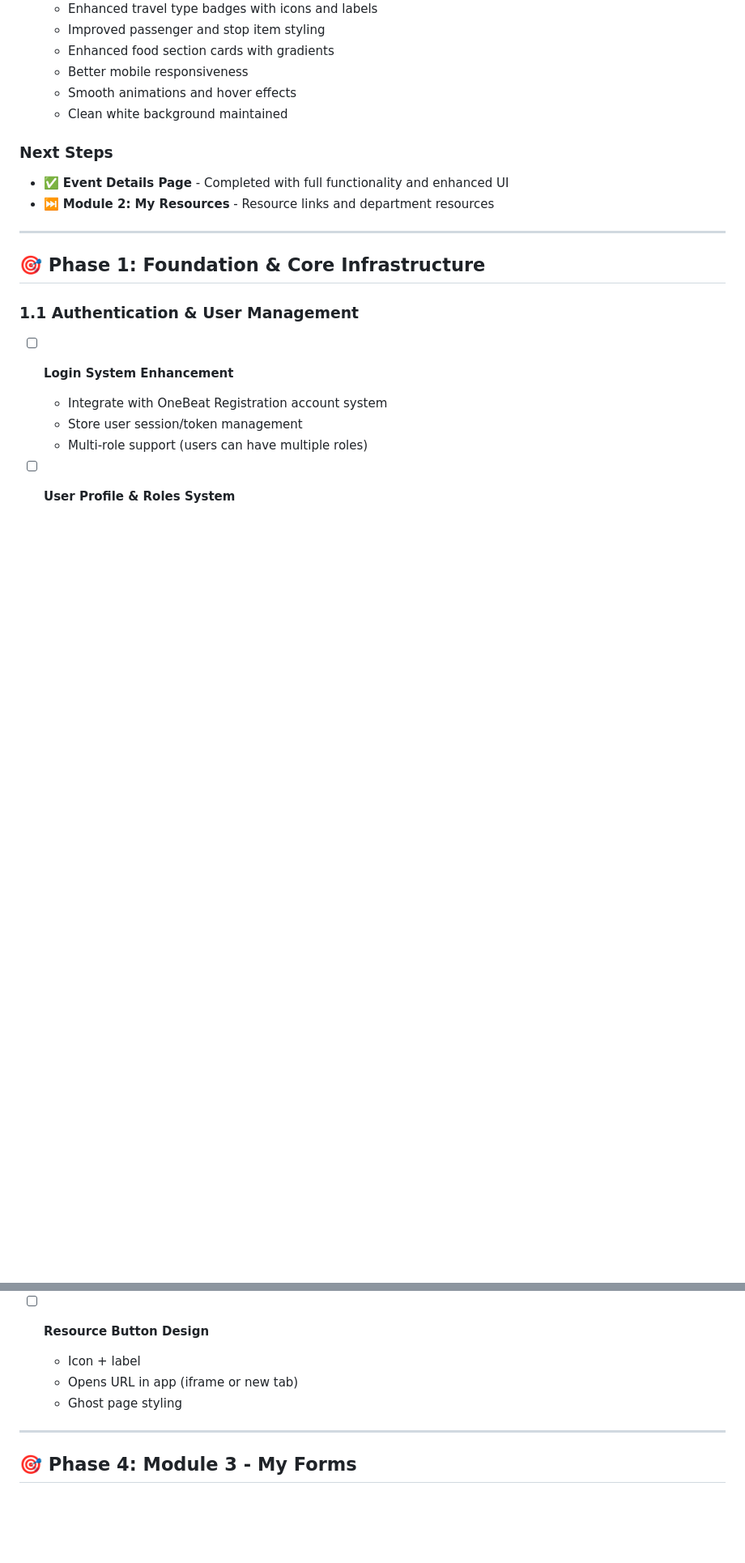
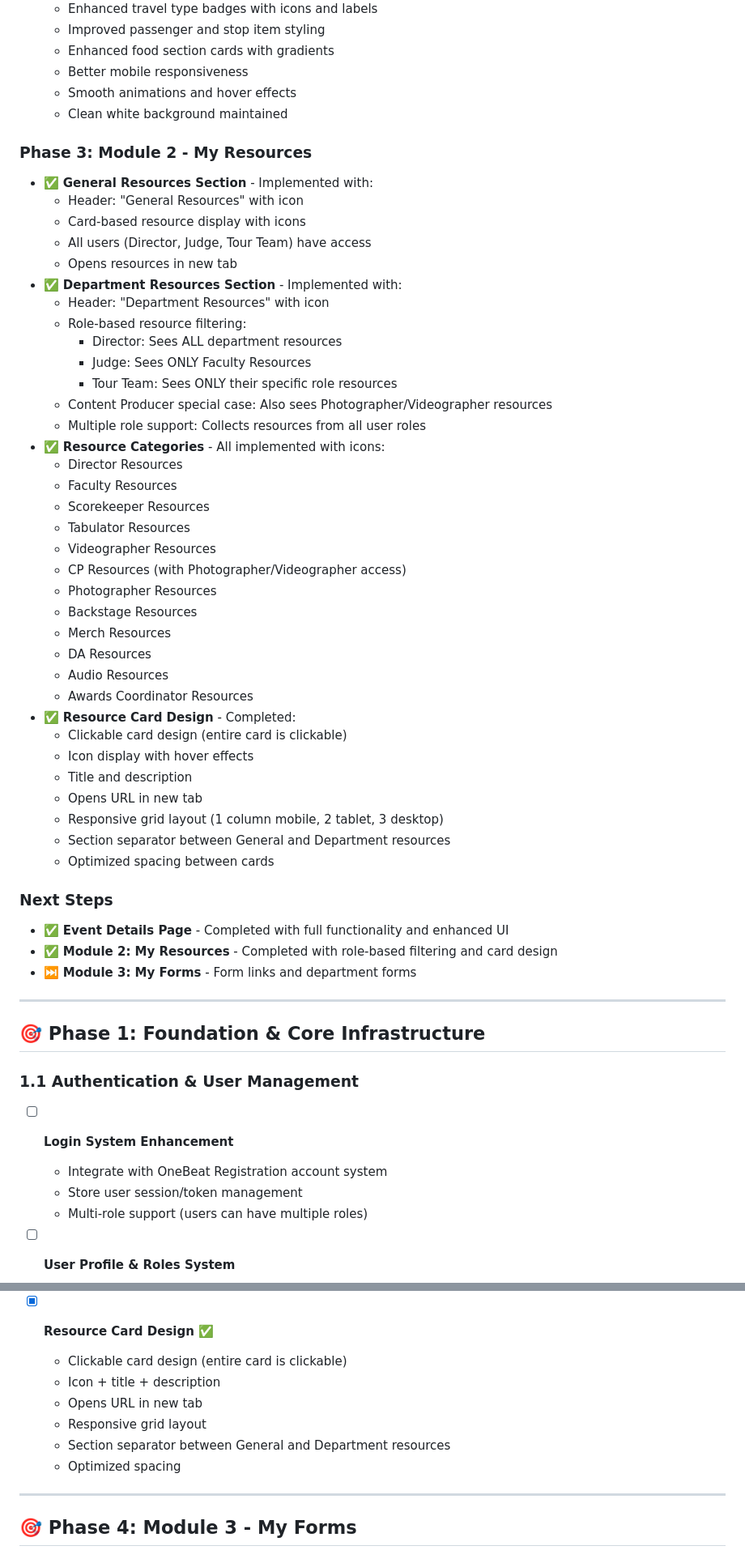
Before and after one commit to ankit4vision/PWA-Test, a Markdown page: IMPLEMENTATION_PLAN.md, 2 parts joined by grey strips. Shown at 81% size. GitHub-like rendering; blank space fills up the shorter version.

```diff
--- a/IMPLEMENTATION_PLAN.md
+++ b/IMPLEMENTATION_PLAN.md
@@ -73,9 +73,46 @@ A mobile-first web application for OneBeat staff members to manage events, trave
   - Smooth animations and hover effects
   - Clean white background maintained
 
+### Phase 3: Module 2 - My Resources
+- ✅ **General Resources Section** - Implemented with:
+  - Header: "General Resources" with icon
+  - Card-based resource display with icons
+  - All users (Director, Judge, Tour Team) have access
+  - Opens resources in new tab
+- ✅ **Department Resources Section** - Implemented with:
+  - Header: "Department Resources" with icon
+  - Role-based resource filtering:
+    - Director: Sees ALL department resources
+    - Judge: Sees ONLY Faculty Resources
+    - Tour Team: Sees ONLY their specific role resources
+  - Content Producer special case: Also sees Photographer/Videographer resources
+  - Multiple role support: Collects resources from all user roles
+- ✅ **Resource Categories** - All implemented with icons:
+  - Director Resources
+  - Faculty Resources
+  - Scorekeeper Resources
+  - Tabulator Resources
+  - Videographer Resources
+  - CP Resources (with Photographer/Videographer access)
+  - Photographer Resources
+  - Backstage Resources
+  - Merch Resources
+  - DA Resources
+  - Audio Resources
+  - Awards Coordinator Resources
+- ✅ **Resource Card Design** - Completed:
+  - Clickable card design (entire card is clickable)
+  - Icon display with hover effects
+  - Title and description
+  - Opens URL in new tab
+  - Responsive grid layout (1 column mobile, 2 tablet, 3 desktop)
+  - Section separator between General and Department resources
+  - Optimized spacing between cards
+
 ### Next Steps
 - ✅ **Event Details Page** - Completed with full functionality and enhanced UI
-- ⏭️ **Module 2: My Resources** - Resource links and department resources
+- ✅ **Module 2: My Resources** - Completed with role-based filtering and card design
+- ⏭️ **Module 3: My Forms** - Form links and department forms
 
 ---
 
@@ -311,10 +351,13 @@ A mobile-first web application for OneBeat staff members to manage events, trave
   - Audio Resources
   - Awards Coordinator Resources
 
-- [ ] **Resource Button Design**
-  - Icon + label
-  - Opens URL in app (iframe or new tab)
-  - Ghost page styling
+- [x] **Resource Card Design** ✅
+  - Clickable card design (entire card is clickable)
+  - Icon + title + description
+  - Opens URL in new tab
+  - Responsive grid layout
+  - Section separator between General and Department resources
+  - Optimized spacing
 
 ---
 
```
Also changed, not shown: other parts of IMPLEMENTATION_PLAN.md (+9 -6 lines).
